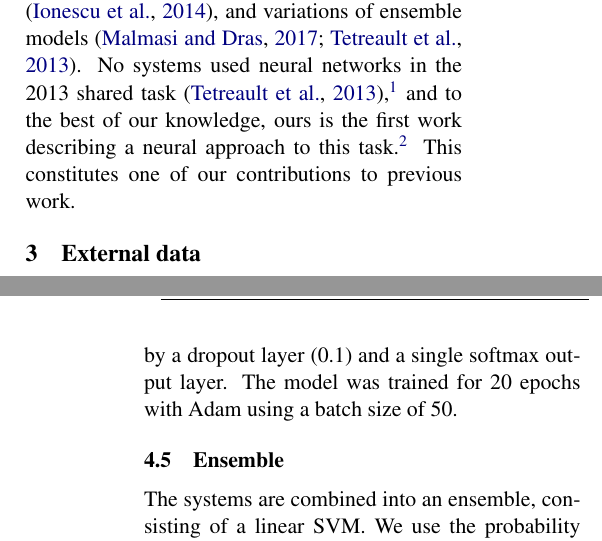
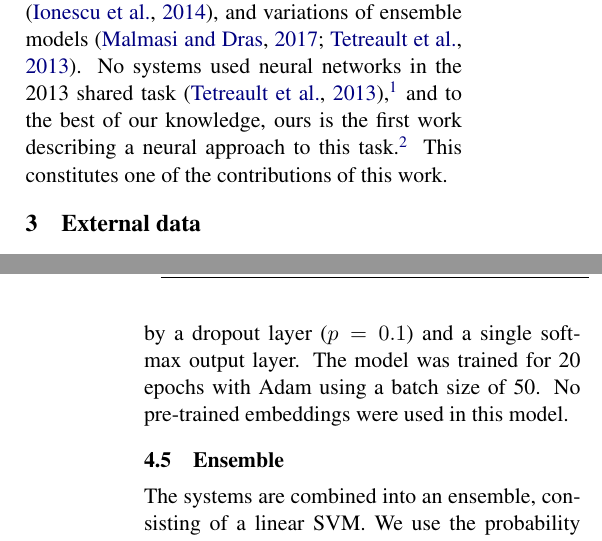
Before and after one commit to bjerva/nli-2017-neural, a LaTeX paper (paper/bea12nli.tex): two parts of the columns of pages 1 and 3 of 5, joined at a grey line, cut so that both start at the same text. Compiled offline with pdfLaTeX.

Commit message:
small changes

```diff
--- a/paper/bea12nli.tex
+++ b/paper/bea12nli.tex
@@ -79,7 +79,7 @@ For a further overview of NLI, we refer the reader to \citet{malmasi2016}.
 
 Previous approaches to NLI have used syntactic features \citep{bykh:2014}, string kernels \citep{ionescu:2014}, and variations of ensemble models \citep{malmasi:2017:nlisg,nli2013}.
 No systems used neural networks in the 2013 shared task \citep{nli2013},\footnote{This was, however, right before NLP was hit by the deep learning tsunami \citep{manning:2016}.} and to the best of our knowledge, ours is the first work describing a neural approach to this task.\footnote{We will rephrase this, if other teams use neural systems.}
-This constitutes one of our contributions to previous work.
+This constitutes one of the contributions of this work.
 
 \section{External data}
 
@@ -185,7 +185,7 @@ These features are fed to a logistic regression classifier with builtin cross-va
 \end{figure*}
 
 \subsection{CBOW features}
-We complement the neural approaches with a simple neural network that uses word representations, namely a \textit{continuous bag-of-words} (CBOW)  model~\cite{mikolov2013efficient}. It represents each essay simply as the average embedding of all words in the essay. The intuition is that this simple model provides complementary evidence to the models  that use sequential information. Our CBOW model was tuned on the \textsc{Dev} data and consists of an input layer of 512 input nodes, followed by a dropout layer (0.1) and a single softmax output layer. The model was trained for 20 epochs with Adam using a batch size of 50.
+We complement the neural approaches with a simple neural network that uses word representations, namely a \textit{continuous bag-of-words} (CBOW)  model~\cite{mikolov2013efficient}. It represents each essay simply as the average embedding of all words in the essay. The intuition is that this simple model provides complementary evidence to the models  that use sequential information. Our CBOW model was tuned on the \textsc{Dev} data and consists of an input layer of 512 input nodes, followed by a dropout layer ($p=0.1$) and a single softmax output layer. The model was trained for 20 epochs with Adam using a batch size of 50. No pre-trained embeddings were used in this model.
 
 \subsection{Ensemble}
 The systems are combined into an ensemble, consisting of a linear SVM.
```
Also changed, not shown: paper/bea12nli.tex (2 more changed lines).
